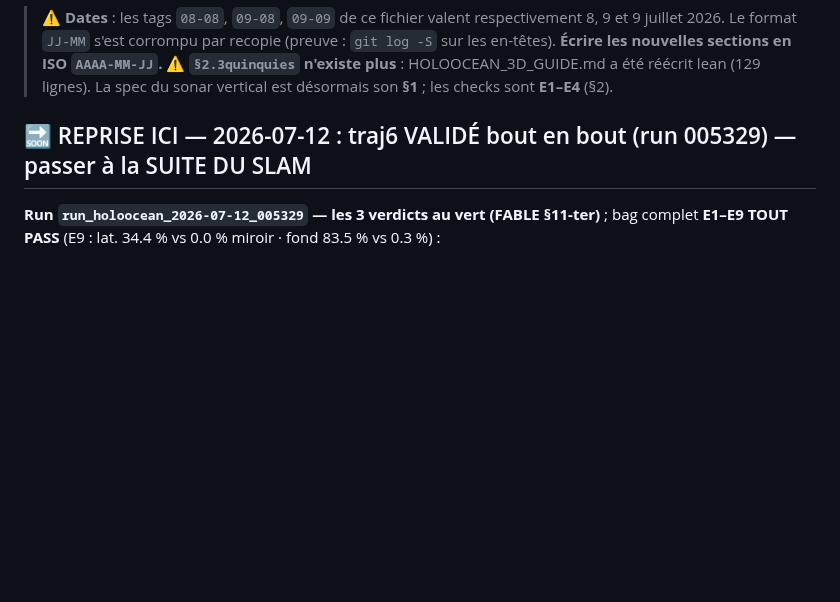
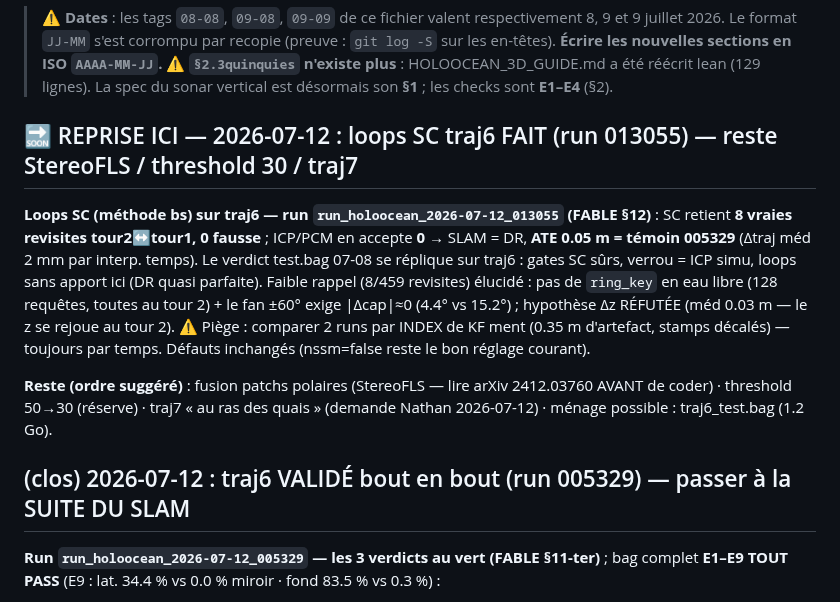
Before and after one commit to nathanrasami/sonar-SLAM, a Markdown page: PROGRESS.md, the part around the change. GitHub-like rendering; blank space fills up the shorter version.

```diff
--- a/PROGRESS.md
+++ b/PROGRESS.md
@@ -6,7 +6,23 @@
 > ⚠ **`§2.3quinquies` n'existe plus** : HOLOOCEAN_3D_GUIDE.md a été réécrit lean (129 lignes).
 > La spec du sonar vertical est désormais son **§1** ; les checks sont **E1–E4** (§2).
 
-## 🔜 REPRISE ICI — 2026-07-12 : traj6 VALIDÉ bout en bout (run 005329) — passer à la SUITE DU SLAM
+## 🔜 REPRISE ICI — 2026-07-12 : loops SC traj6 FAIT (run 013055) — reste StereoFLS / threshold 30 / traj7
+
+**Loops SC (méthode bs) sur traj6 — run `run_holoocean_2026-07-12_013055` (FABLE §12)** :
+SC retient **8 vraies revisites tour2↔tour1, 0 fausse** ; ICP/PCM en accepte **0** →
+SLAM = DR, **ATE 0.05 m = témoin 005329** (Δtraj méd 2 mm par interp. temps). Le verdict
+test.bag 07-08 se réplique sur traj6 : gates SC sûrs, verrou = ICP simu, loops sans apport
+ici (DR quasi parfaite). Faible rappel (8/459 revisites) élucidé : pas de `ring_key` en
+eau libre (128 requêtes, toutes au tour 2) + le fan ±60° exige |Δcap|≈0 (4.4° vs 15.2°) ;
+hypothèse Δz RÉFUTÉE (méd 0.03 m — le z se rejoue au tour 2). ⚠ Piège : comparer 2 runs
+par INDEX de KF ment (0.35 m d'artefact, stamps décalés) — toujours par temps.
+Défauts inchangés (nssm=false reste le bon réglage courant).
+
+**Reste (ordre suggéré)** : fusion patchs polaires (StereoFLS — lire arXiv 2412.03760
+AVANT de coder) · threshold 50→30 (réserve) · traj7 « au ras des quais » (demande Nathan
+2026-07-12) · ménage possible : traj6_test.bag (1.2 Go).
+
+## (clos) 2026-07-12 : traj6 VALIDÉ bout en bout (run 005329) — passer à la SUITE DU SLAM
 
 **Run `run_holoocean_2026-07-12_005329` — les 3 verdicts au vert (FABLE §11-ter)** ;
 bag complet **E1–E9 TOUT PASS** (E9 : lat. 34.4 % vs 0.0 % miroir · fond 83.5 % vs 0.3 %) :
```
Also changed, not shown: FABLE.md (+43 -0 lines), PIEGES.md (+8 -0 lines).
